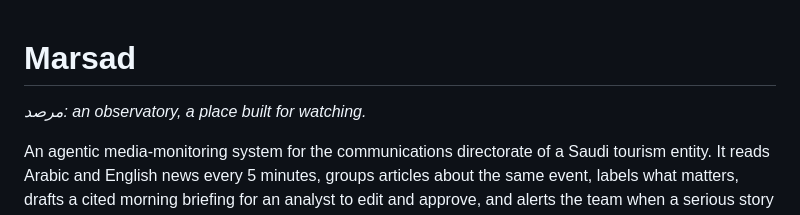
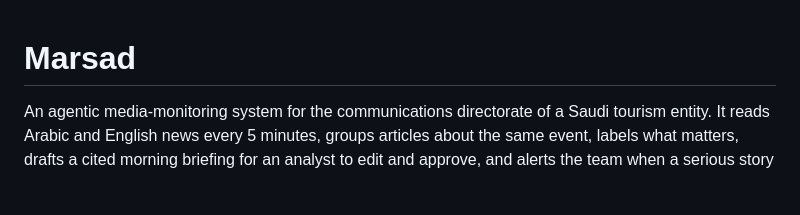
Before and after one commit to Taha-Alnasser/Marsad, a Markdown page: README.md, the part around the change. Drawn GitHub-style; blank space fills up the shorter version.

```diff
--- a/README.md
+++ b/README.md
@@ -1,6 +1,5 @@
 # Marsad
 
-*مرصد: an observatory, a place built for watching.*
 
 An agentic media-monitoring system for the communications directorate of a Saudi tourism entity. It reads Arabic and English news every 5 minutes, groups articles about the same event, labels what matters, drafts a cited morning briefing for an analyst to edit and approve, and alerts the team when a serious story about the sector starts to spread. **Nothing reaches the Director General without a person approving it.**
 
```
